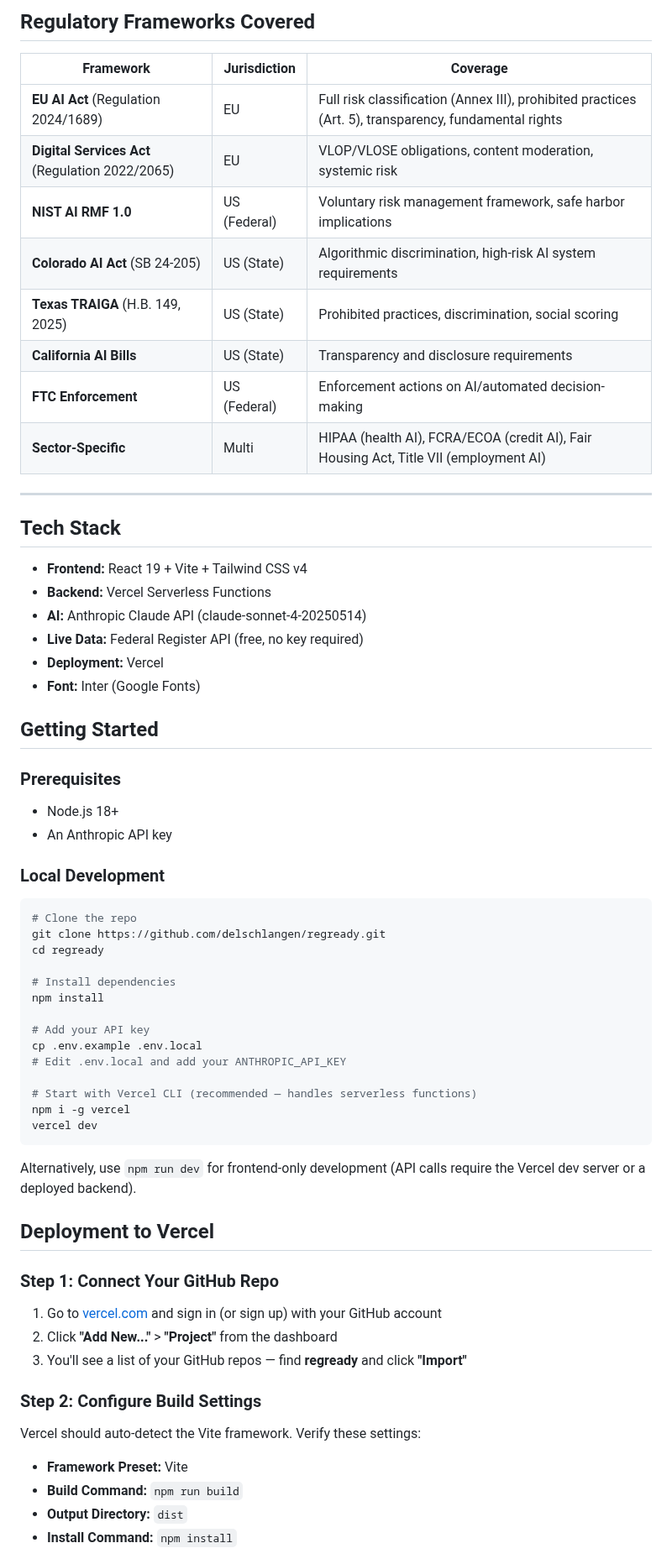
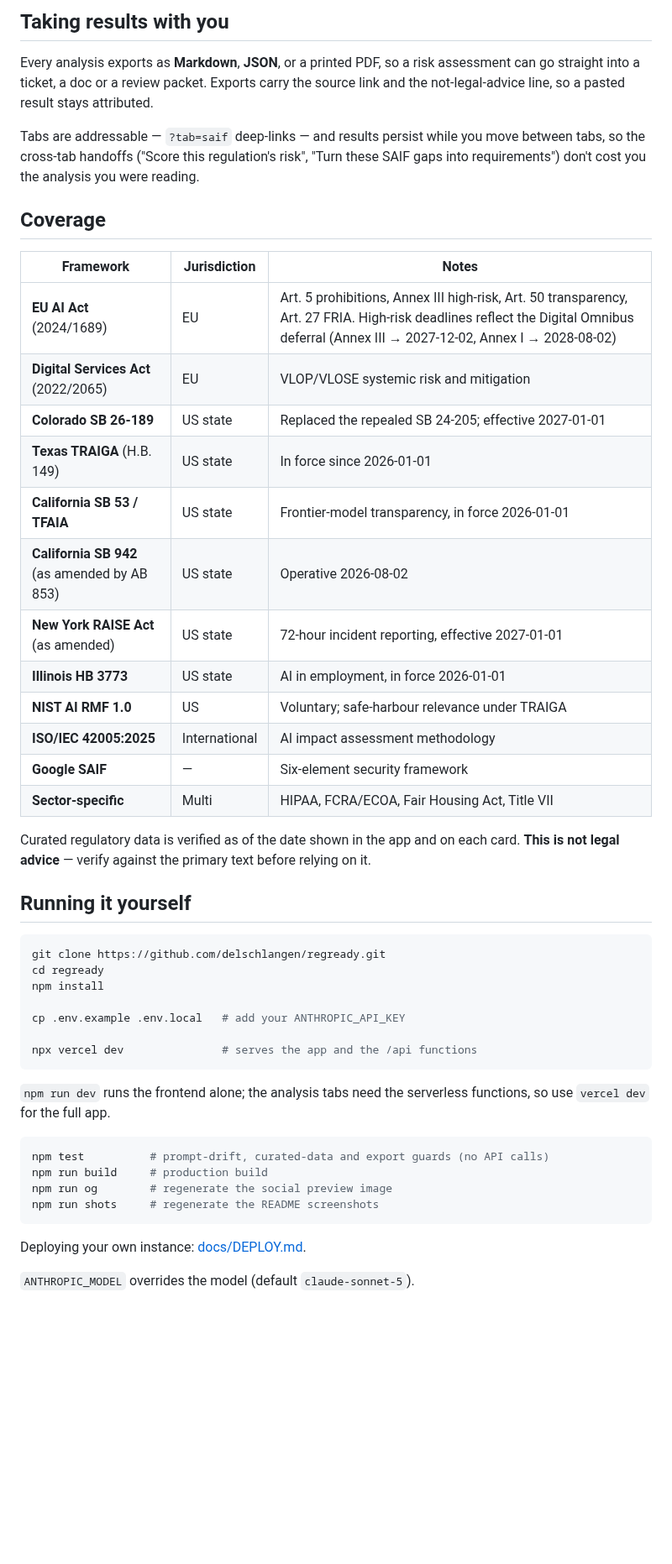
Before and after one commit to delschlangen/RegReady, a Markdown page: README.md, the part around one of its changes. Shown at 84% size. Drawn GitHub-style; blank space fills up the shorter version.

````diff
--- a/README.md
+++ b/README.md
@@ -54,66 +68,60 @@ Each tab ships with 4 curated examples from real regulations and AI use cases so
 
-## Regulatory Frameworks Covered
+## Taking results with you
 
-| Framework | Jurisdiction | Coverage |
+Every analysis exports as **Markdown**, **JSON**, or a printed PDF, so a risk
+assessment can go straight into a ticket, a doc or a review packet. Exports
+carry the source link and the not-legal-advice line, so a pasted result stays
+attributed.
+
+Tabs are addressable — `?tab=saif` deep-links — and results persist while you
+move between tabs, so the cross-tab handoffs ("Score this regulation's risk",
+"Turn these SAIF gaps into requirements") don't cost you the analysis you were
+reading.
+
+## Coverage
+
+| Framework | Jurisdiction | Notes |
 |---|---|---|
-| **EU AI Act** (Regulation 2024/1689) | EU | Full risk classification (Annex III), prohibited practices (Art. 5), transparency, fundamental rights |
-| **Digital Services Act** (Regulation 2022/2065) | EU | VLOP/VLOSE obligations, content moderation, systemic risk |
-| **NIST AI RMF 1.0** | US (Federal) | Voluntary risk management framework, safe harbor implications |
-| **Colorado AI Act** (SB 24-205) | US (State) | Algorithmic discrimination, high-risk AI system requirements |
-| **Texas TRAIGA** (H.B. 149, 2025) | US (State) | Prohibited practices, discrimination, social scoring |
-| **California AI Bills** | US (State) | Transparency and disclosure requirements |
-| **FTC Enforcement** | US (Federal) | Enforcement actions on AI/automated decision-making |
-| **Sector-Specific** | Multi | HIPAA (health AI), FCRA/ECOA (credit AI), Fair Housing Act, Title VII (employment AI) |
+| **EU AI Act** (2024/1689) | EU | Art. 5 prohibitions, Annex III high-risk, Art. 50 transparency, Art. 27 FRIA. High-risk deadlines reflect the Digital Omnibus deferral (Annex III → 2027-12-02, Annex I → 2028-08-02) |
+| **Digital Services Act** (2022/2065) | EU | VLOP/VLOSE systemic risk and mitigation |
+| **Colorado SB 26-189** | US state | Replaced the repealed SB 24-205; effective 2027-01-01 |
+| **Texas TRAIGA** (H.B. 149) | US state | In force since 2026-01-01 |
+| **California SB 53 / TFAIA** | US state | Frontier-model transparency, in force 2026-01-01 |
+| **California SB 942** (as amended by AB 853) | US state | Operative 2026-08-02 |
+| **New York RAISE Act** (as amended) | US state | 72-hour incident reporting, effective 2027-01-01 |
+| **Illinois HB 3773** | US state | AI in employment, in force 2026-01-01 |
+| **NIST AI RMF 1.0** | US | Voluntary; safe-harbour relevance under TRAIGA |
+| **ISO/IEC 42005:2025** | International | AI impact assessment methodology |
+| **Google SAIF** | — | Six-element security framework |
+| **Sector-specific** | Multi | HIPAA, FCRA/ECOA, Fair Housing Act, Title VII |
 
----
+Curated regulatory data is verified as of the date shown in the app and on each
+card. **This is not legal advice** — verify against the primary text before
+relying on it.
 
-## Tech Stack
-
-- **Frontend:** React 19 + Vite + Tailwind CSS v4
-- **Backend:** Vercel Serverless Functions
-- **AI:** Anthropic Claude API (claude-sonnet-4-20250514)
-- **Live Data:** Federal Register API (free, no key required)
-- **Deployment:** Vercel
-- **Font:** Inter (Google Fonts)
-
-## Getting Started
-
-### Prerequisites
-- Node.js 18+
-- An Anthropic API key
-
-### Local Development
+## Running it yourself
 
 ```bash
-# Clone the repo
 git clone https://github.com/delschlangen/regready.git
 cd regready
-
-# Install dependencies
 npm install
 
-# Add your API key
-cp .env.example .env.local
-# Edit .env.local and add your ANTHROPIC_API_KEY
+cp .env.example .env.local   # add your ANTHROPIC_API_KEY
 
-# Start with Vercel CLI (recommended — handles serverless functions)
-npm i -g vercel
-vercel dev
+npx vercel dev               # serves the app and the /api functions
 ```
 
-Alternatively, use `npm run dev` for frontend-only development (API calls require the Vercel dev server or a deployed backend).
+`npm run dev` runs the frontend alone; the analysis tabs need the serverless
+functions, so use `vercel dev` for the full app.
 
-## Deployment to Vercel
+```bash
+npm test          # prompt-drift, curated-data and export guards (no API calls)
+npm run build     # production build
+npm run og        # regenerate the social preview image
+npm run shots     # regenerate the README screenshots
+```
 
-### Step 1: Connect Your GitHub Repo
-1. Go to [vercel.com](https://vercel.com) and sign in (or sign up) with your GitHub account
-2. Click **"Add New..."** > **"Project"** from the dashboard
-3. You'll see a list of your GitHub repos — find **regready** and click **"Import"**
+Deploying your own instance: [docs/DEPLOY.md](docs/DEPLOY.md).
 
-### Step 2: Configure Build Settings
-Vercel should auto-detect the Vite framework. Verify these settings:
-- **Framework Preset:** Vite
-- **Build Command:** `npm run build`
-- **Output Directory:** `dist`
-- **Install Command:** `npm install`
+`ANTHROPIC_MODEL` overrides the model (default `claude-sonnet-5`).
 
````
Also changed, not shown: other parts of README.md (+80 -99 lines), docs/DEPLOY.md (added, +39 -0 lines), docs/radar.png (added), docs/risk-scorer.png (added), 2 other files.
